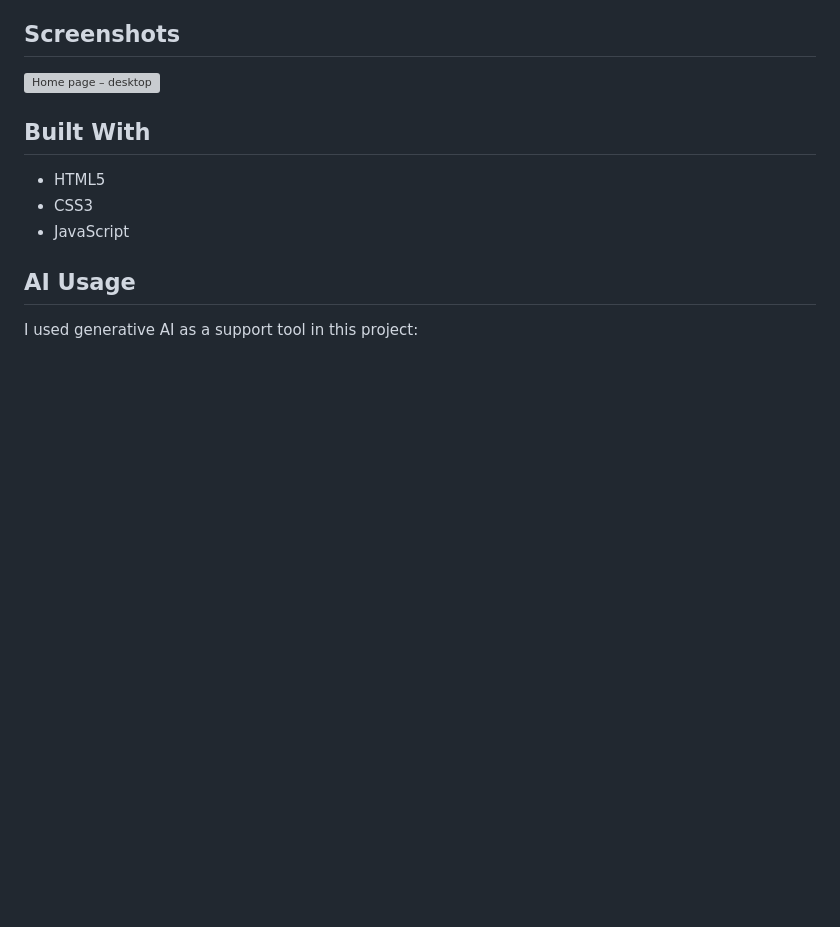
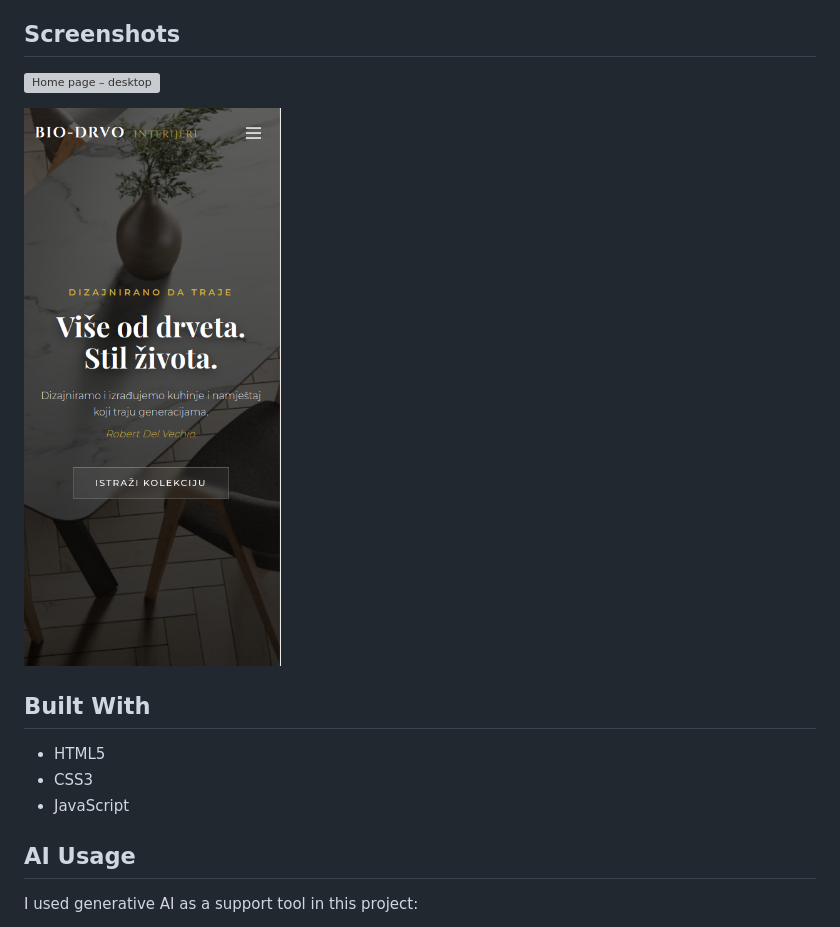
Before and after one commit to marinsabo/Bio-Drvo-Interijeri, a Markdown page: README.md, the part around the change. Drawn GitHub-style; pictures changed too: screenshots/screenshot-mobile.png (added); blank space fills up the shorter version; grey boxes are pictures that could not be loaded.

Commit message:
Add mobile view screenshot

```diff
--- a/README.md
+++ b/README.md
@@ -11,6 +11,8 @@
 
 ![Home page – desktop](screenshots/screenshot-desktop.png "Desktop view")
 
+![Home page – mobile](screenshots/screenshot-mobile.png "Mobile view")
+
 ## Built With
 
 - HTML5
```
